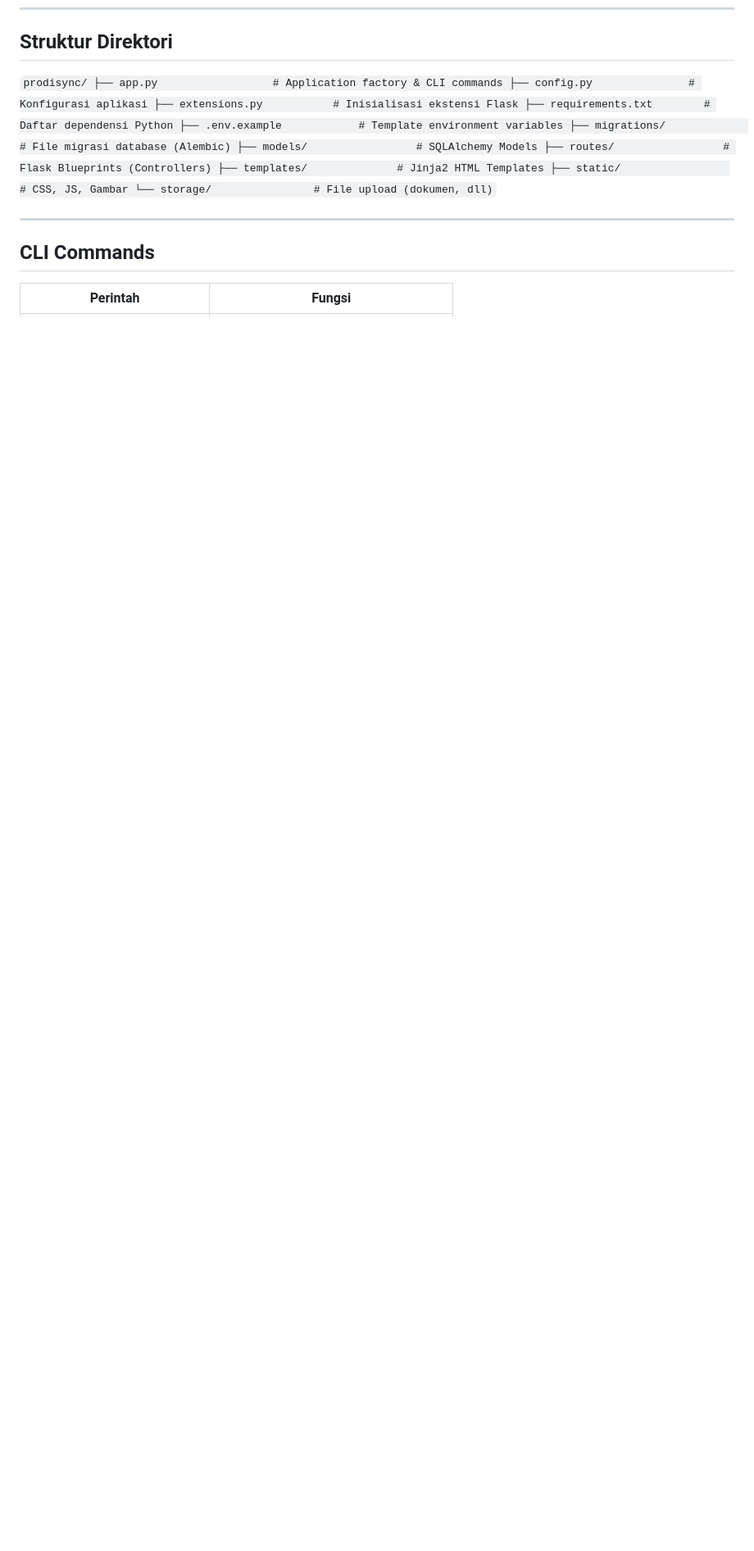
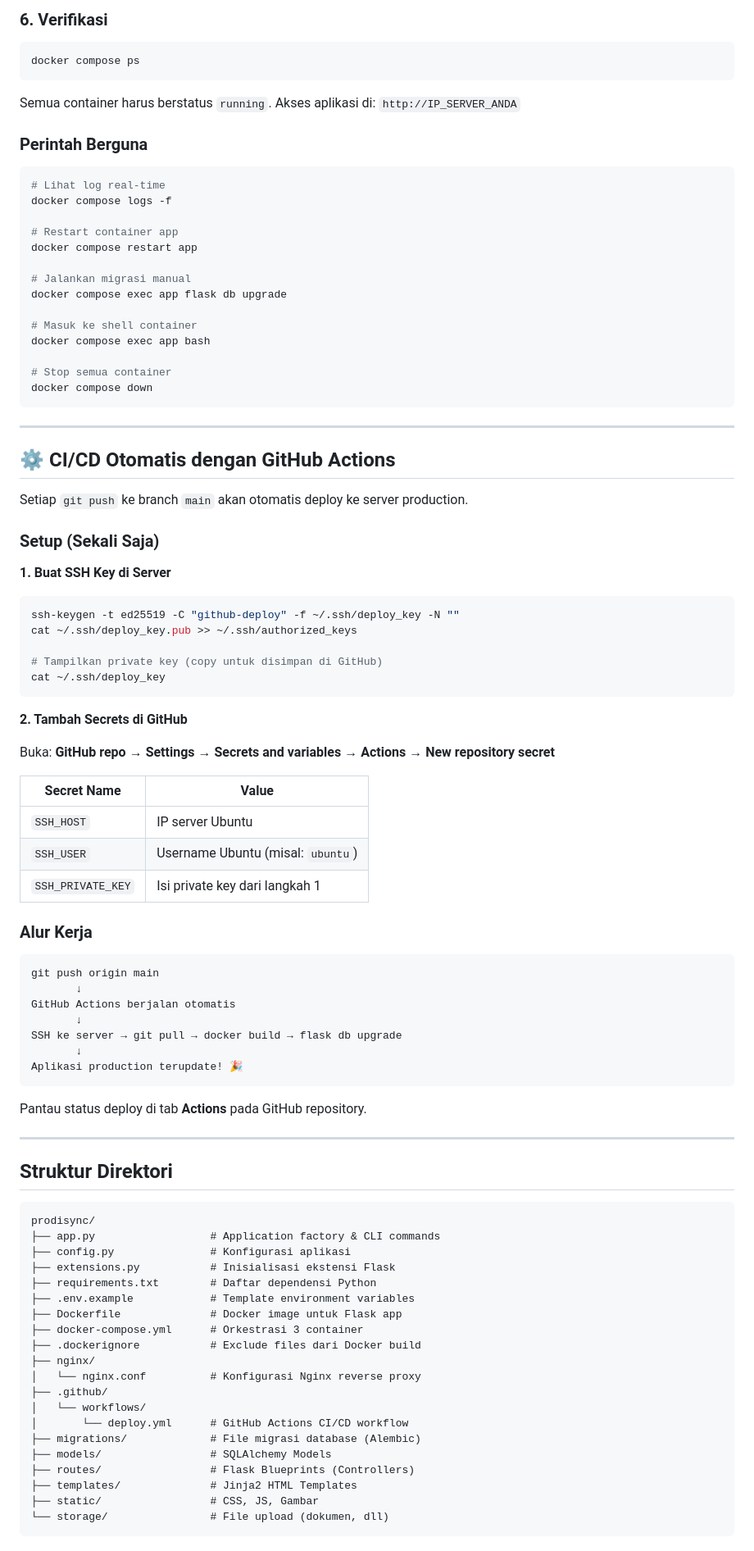
Before and after one commit to idris25muhammad/prodisync, a Markdown page: README.md, the part around one of its changes. Shown at 82% size. GitHub-like rendering; blank space fills up the shorter version.

Commit message:
docs: add Docker deployment & GitHub Actions CI/CD guide to README

````diff
--- a/README.md
+++ b/README.md
@@ -211,12 +302,91 @@ sudo systemctl status prodisync
+### 6. Verifikasi
+
+```bash
+docker compose ps
+```
+
+Semua container harus berstatus `running`. Akses aplikasi di: `http://IP_SERVER_ANDA`
+
+### Perintah Berguna
+
+```bash
+# Lihat log real-time
+docker compose logs -f
+
+# Restart container app
+docker compose restart app
+
+# Jalankan migrasi manual
+docker compose exec app flask db upgrade
+
+# Masuk ke shell container
+docker compose exec app bash
+
+# Stop semua container
+docker compose down
+```
+
+---
+
+## ⚙️ CI/CD Otomatis dengan GitHub Actions
+
+Setiap `git push` ke branch `main` akan otomatis deploy ke server production.
+
+### Setup (Sekali Saja)
+
+**1. Buat SSH Key di Server**
+
+```bash
+ssh-keygen -t ed25519 -C "github-deploy" -f ~/.ssh/deploy_key -N ""
+cat ~/.ssh/deploy_key.pub >> ~/.ssh/authorized_keys
+
+# Tampilkan private key (copy untuk disimpan di GitHub)
+cat ~/.ssh/deploy_key
+```
+
+**2. Tambah Secrets di GitHub**
+
+Buka: **GitHub repo → Settings → Secrets and variables → Actions → New repository secret**
+
+| Secret Name | Value |
+|-------------|-------|
+| `SSH_HOST` | IP server Ubuntu |
+| `SSH_USER` | Username Ubuntu (misal: `ubuntu`) |
+| `SSH_PRIVATE_KEY` | Isi private key dari langkah 1 |
+
+### Alur Kerja
+
+```
+git push origin main
+       ↓
+GitHub Actions berjalan otomatis
+       ↓
+SSH ke server → git pull → docker build → flask db upgrade
+       ↓
+Aplikasi production terupdate! 🎉
+```
+
+Pantau status deploy di tab **Actions** pada GitHub repository.
+
+---
+
 ## Struktur Direktori
 
-`
+```
 prodisync/
 ├── app.py                  # Application factory & CLI commands
 ├── config.py               # Konfigurasi aplikasi
 ├── extensions.py           # Inisialisasi ekstensi Flask
 ├── requirements.txt        # Daftar dependensi Python
 ├── .env.example            # Template environment variables
+├── Dockerfile              # Docker image untuk Flask app
+├── docker-compose.yml      # Orkestrasi 3 container
+├── .dockerignore           # Exclude files dari Docker build
+├── nginx/
+│   └── nginx.conf          # Konfigurasi Nginx reverse proxy
+├── .github/
+│   └── workflows/
+│       └── deploy.yml      # GitHub Actions CI/CD workflow
 ├── migrations/             # File migrasi database (Alembic)
 ├── models/                 # SQLAlchemy Models
 ├── routes/                 # Flask Blueprints (Controllers)
````
Also changed, not shown: other parts of README.md (+92 -1 lines).
